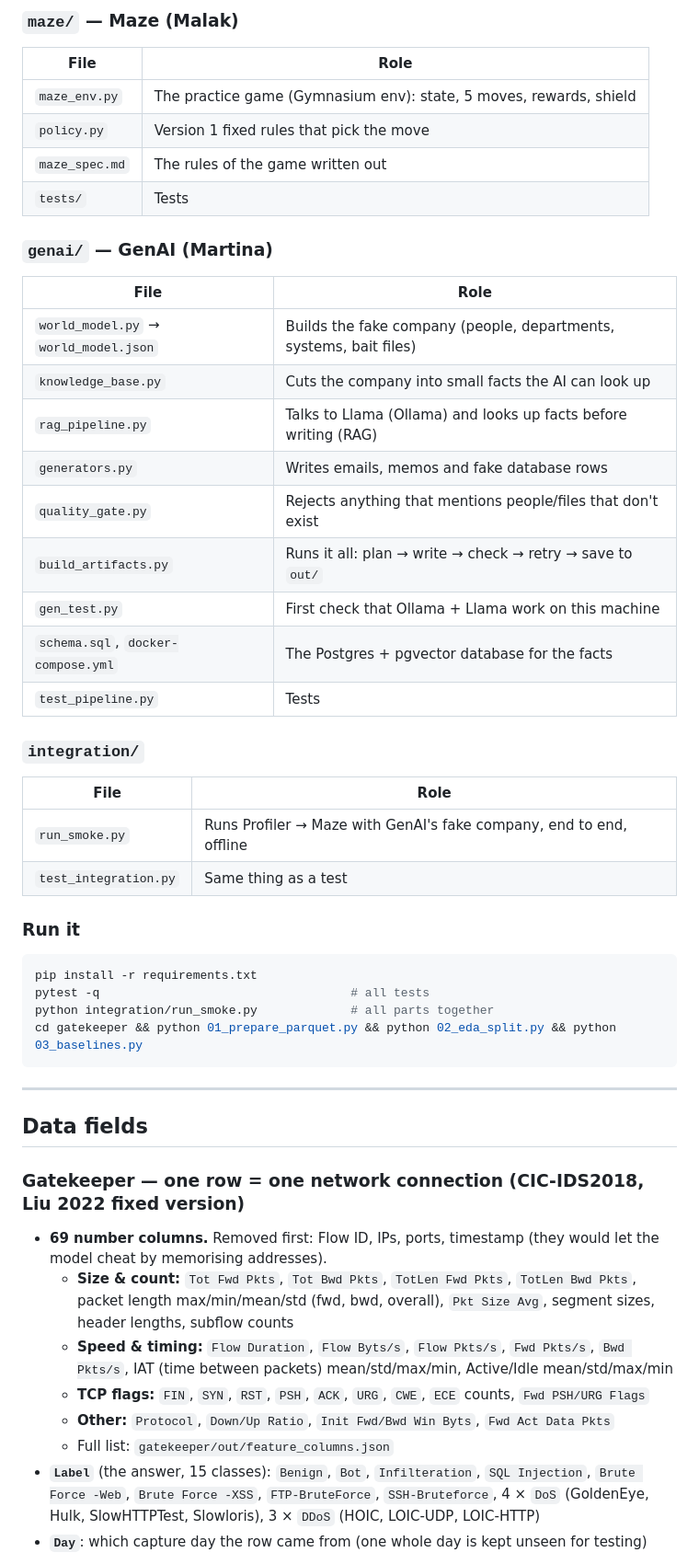
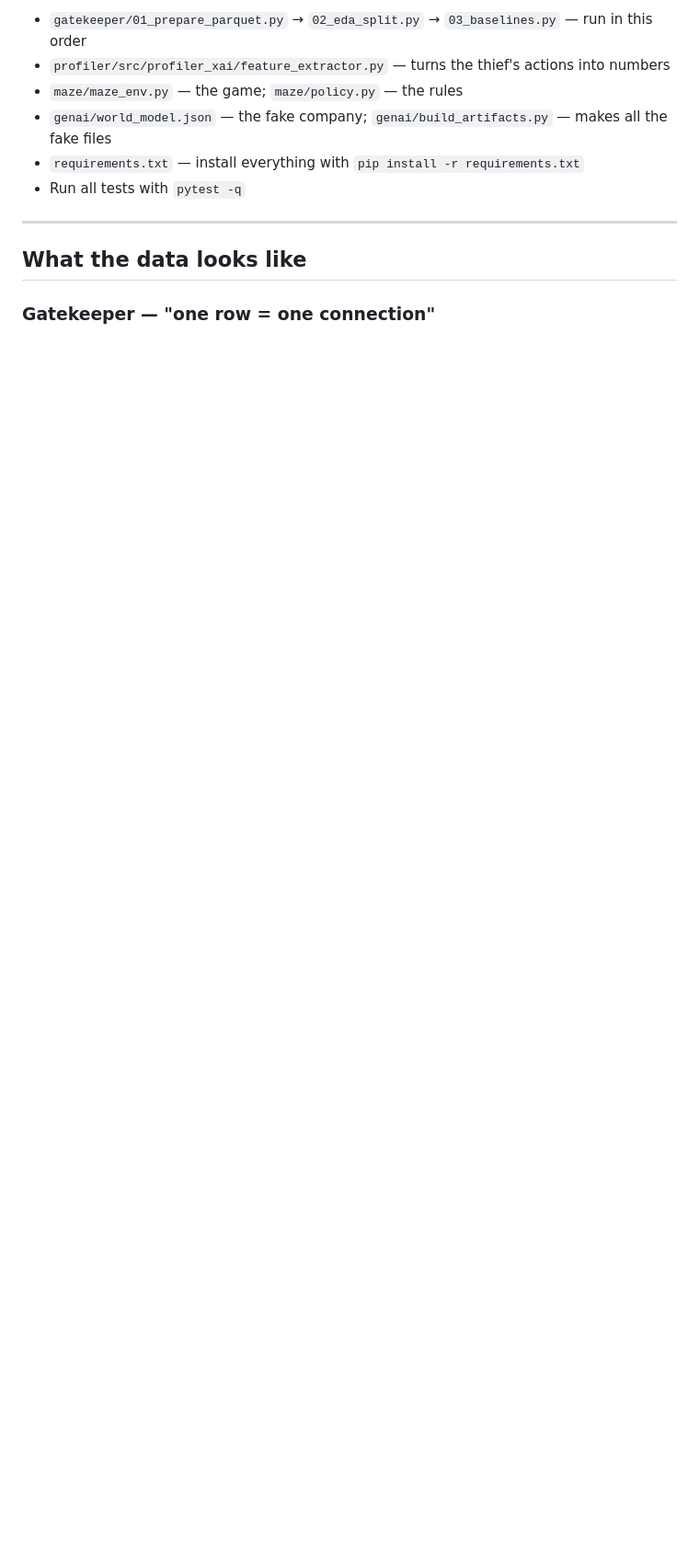
Before and after one commit to makadyy/grad-project, a Markdown page: README.md, the part around one of its changes. Shown at 92% size. GitHub-like rendering; blank space fills up the shorter version.

````diff
--- a/README.md
+++ b/README.md
@@ -130,53 +115,14 @@ pytest.ini             tells pytest where the tests are
 
-### `maze/` — Maze (Malak)
-| File | Role |
-|---|---|
-| `maze_env.py` | The practice game (Gymnasium env): state, 5 moves, rewards, shield |
-| `policy.py` | Version 1 fixed rules that pick the move |
-| `maze_spec.md` | The rules of the game written out |
-| `tests/` | Tests |
-
-### `genai/` — GenAI (Martina)
-| File | Role |
-|---|---|
-| `world_model.py` → `world_model.json` | Builds the fake company (people, departments, systems, bait files) |
-| `knowledge_base.py` | Cuts the company into small facts the AI can look up |
-| `rag_pipeline.py` | Talks to Llama (Ollama) and looks up facts before writing (RAG) |
-| `generators.py` | Writes emails, memos and fake database rows |
-| `quality_gate.py` | Rejects anything that mentions people/files that don't exist |
-| `build_artifacts.py` | Runs it all: plan → write → check → retry → save to `out/` |
-| `gen_test.py` | First check that Ollama + Llama work on this machine |
-| `schema.sql`, `docker-compose.yml` | The Postgres + pgvector database for the facts |
-| `test_pipeline.py` | Tests |
-
-### `integration/`
-| File | Role |
-|---|---|
-| `run_smoke.py` | Runs Profiler → Maze with GenAI's fake company, end to end, offline |
-| `test_integration.py` | Same thing as a test |
-
-### Run it
-```bash
-pip install -r requirements.txt
-pytest -q                                   # all tests
-python integration/run_smoke.py             # all parts together
-cd gatekeeper && python 01_prepare_parquet.py && python 02_eda_split.py && python 03_baselines.py
-```
+- `gatekeeper/01_prepare_parquet.py` → `02_eda_split.py` → `03_baselines.py` — run in this order
+- `profiler/src/profiler_xai/feature_extractor.py` — turns the thief's actions into numbers
+- `maze/maze_env.py` — the game; `maze/policy.py` — the rules
+- `genai/world_model.json` — the fake company; `genai/build_artifacts.py` — makes all the fake files
+- `requirements.txt` — install everything with `pip install -r requirements.txt`
+- Run all tests with `pytest -q`
 
 ---
 
-## Data fields
+## What the data looks like
 
-### Gatekeeper — one row = one network connection (CIC-IDS2018, Liu 2022 fixed version)
-- **69 number columns.** Removed first: Flow ID, IPs, ports, timestamp (they would let the
-  model cheat by memorising addresses).
-  - **Size & count:** `Tot Fwd Pkts`, `Tot Bwd Pkts`, `TotLen Fwd Pkts`, `TotLen Bwd Pkts`, packet length max/min/mean/std (fwd, bwd, overall), `Pkt Size Avg`, segment sizes, header lengths, subflow counts
-  - **Speed & timing:** `Flow Duration`, `Flow Byts/s`, `Flow Pkts/s`, `Fwd Pkts/s`, `Bwd Pkts/s`, IAT (time between packets) mean/std/max/min, Active/Idle mean/std/max/min
-  - **TCP flags:** `FIN`, `SYN`, `RST`, `PSH`, `ACK`, `URG`, `CWE`, `ECE` counts, `Fwd PSH/URG Flags`
-  - **Other:** `Protocol`, `Down/Up Ratio`, `Init Fwd/Bwd Win Byts`, `Fwd Act Data Pkts`
-  - Full list: `gatekeeper/out/feature_columns.json`
-- **`Label`** (the answer, 15 classes): `Benign`, `Bot`, `Infilteration`, `SQL Injection`,
-  `Brute Force -Web`, `Brute Force -XSS`, `FTP-BruteForce`, `SSH-Bruteforce`, 4 × `DoS`
-  (GoldenEye, Hulk, SlowHTTPTest, Slowloris), 3 × `DDoS` (HOIC, LOIC-UDP, LOIC-HTTP)
-- **`Day`**: which capture day the row came from (one whole day is kept unseen for testing)
+### Gatekeeper — "one row = one connection"
 
````
Also changed, not shown: other parts of README.md (+45 -51 lines).
